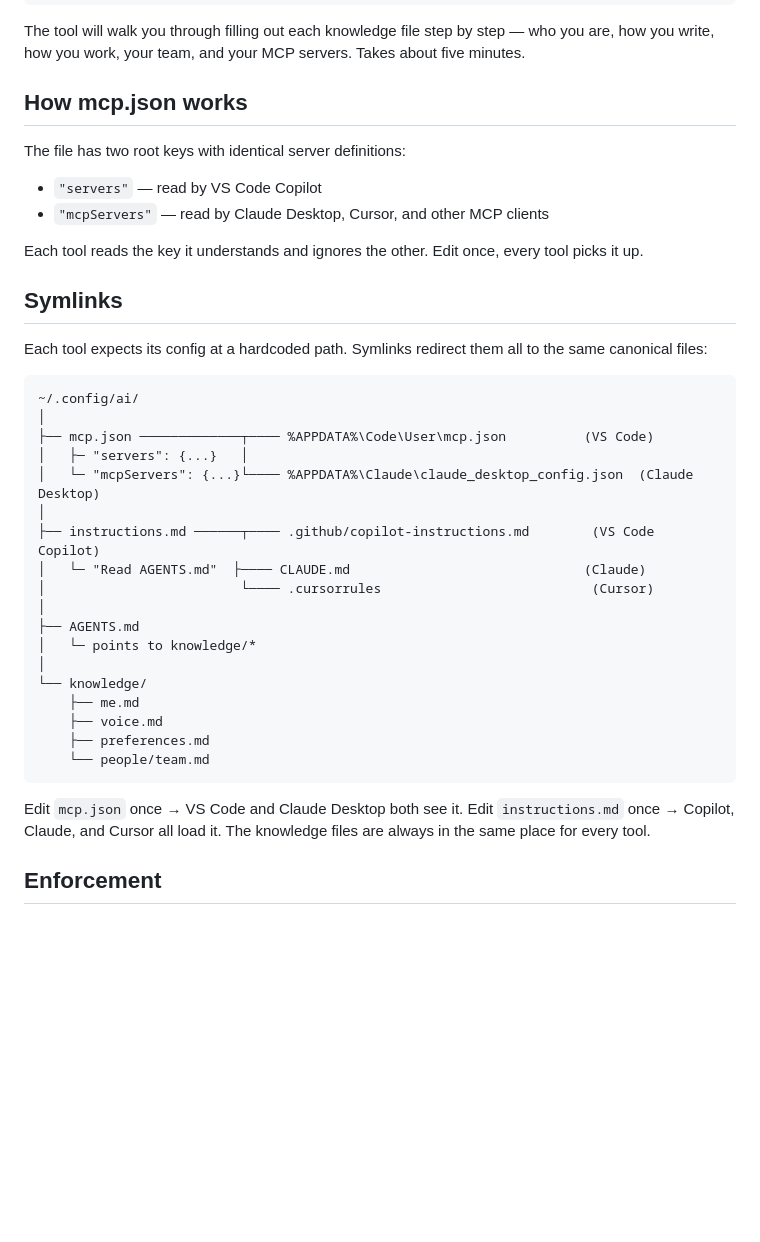
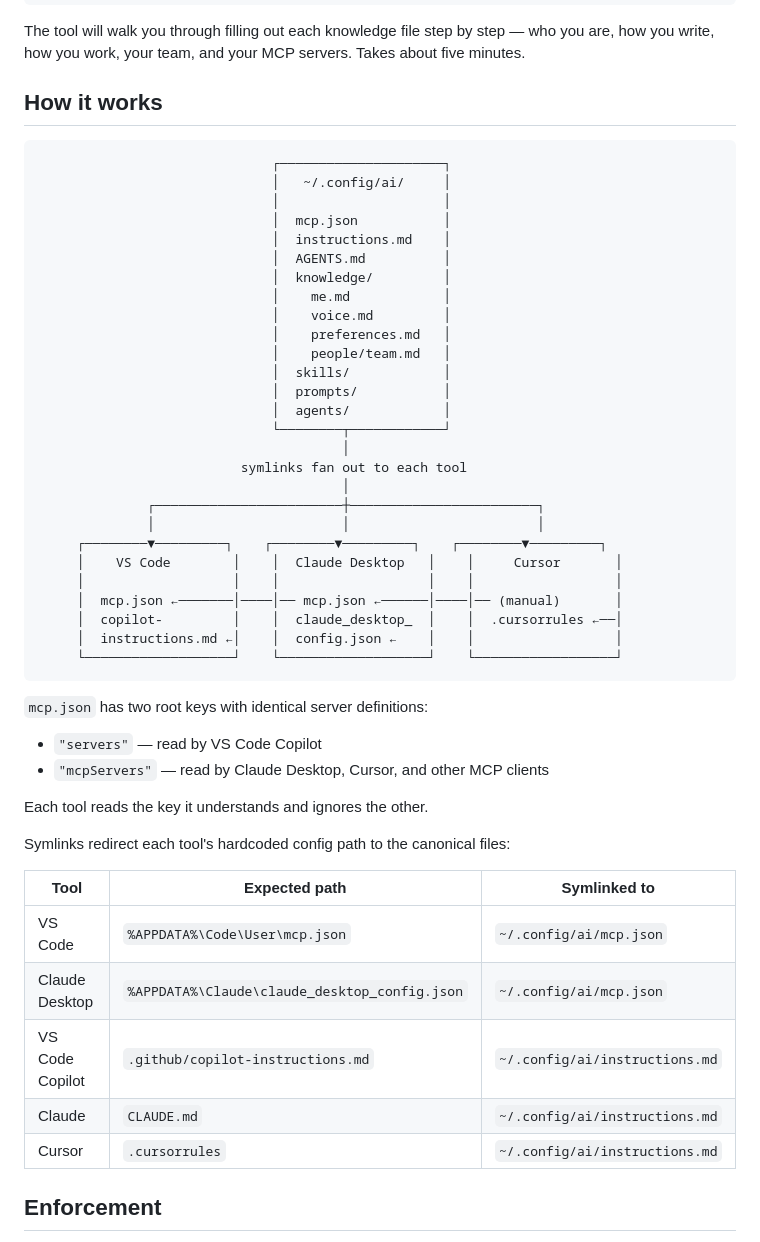
Before and after one commit to glennmusa/config-ai, a Markdown page: README.md, the part around one of its changes. Rendered like a GitHub page; blank space fills up the shorter version.

Commit message:
Restructure README: diagram + table in How it works

````diff
--- a/README.md
+++ b/README.md
@@ -58,44 +35,53 @@ The tool will walk you through filling out each knowledge file
 step by step — who you are, how you write, how you work, your team,
 and your MCP servers. Takes about five minutes.
 
-## How mcp.json works
+## How it works
 
-The file has two root keys with identical server definitions:
+```
+                              ┌─────────────────────┐
+                              │   ~/.config/ai/     │
+                              │                     │
+                              │  mcp.json           │
+                              │  instructions.md    │
+                              │  AGENTS.md          │
+                              │  knowledge/         │
+                              │    me.md            │
+                              │    voice.md         │
+                              │    preferences.md   │
+                              │    people/team.md   │
+                              │  skills/            │
+                              │  prompts/           │
+                              │  agents/            │
+                              └────────┬────────────┘
+                                       │
+                          symlinks fan out to each tool
+                                       │
+              ┌────────────────────────┼────────────────────────┐
+              │                        │                        │
+     ┌────────▼─────────┐    ┌────────▼─────────┐    ┌────────▼─────────┐
+     │    VS Code        │    │  Claude Desktop   │    │     Cursor       │
+     │                   │    │                   │    │                  │
+     │  mcp.json ←───────│────│── mcp.json ←──────│────│── (manual)       │
+     │  copilot-         │    │  claude_desktop_  │    │  .cursorrules ←──│
+     │  instructions.md ←│    │  config.json ←    │    │                  │
+     └───────────────────┘    └───────────────────┘    └──────────────────┘
+```
+
+`mcp.json` has two root keys with identical server definitions:
 - `"servers"` — read by VS Code Copilot
 - `"mcpServers"` — read by Claude Desktop, Cursor, and other MCP clients
 
 Each tool reads the key it understands and ignores the other.
-Edit once, every tool picks it up.
 
-## Symlinks
+Symlinks redirect each tool's hardcoded config path to the canonical files:
 
-Each tool expects its config at a hardcoded path.
-Symlinks redirect them all to the same canonical files:
-
-```
-~/.config/ai/
-│
-├── mcp.json ─────────────┬──── %APPDATA%\Code\User\mcp.json          (VS Code)
-│   ├─ "servers": {...}   │
-│   └─ "mcpServers": {...}└──── %APPDATA%\Claude\claude_desktop_config.json  (Claude Desktop)
-│
-├── instructions.md ──────┬──── .github/copilot-instructions.md        (VS Code Copilot)
-│   └─ "Read AGENTS.md"  ├──── CLAUDE.md                              (Claude)
-│                         └──── .cursorrules                           (Cursor)
-│
-├── AGENTS.md
-│   └─ points to knowledge/*
-│
-└── knowledge/
-    ├── me.md
-    ├── voice.md
-    ├── preferences.md
-    └── people/team.md
-```
-
-Edit `mcp.json` once → VS Code and Claude Desktop both see it.
-Edit `instructions.md` once → Copilot, Claude, and Cursor all load it.
-The knowledge files are always in the same place for every tool.
+| Tool | Expected path | Symlinked to |
+|------|---------------|--------------|
+| VS Code | `%APPDATA%\Code\User\mcp.json` | `~/.config/ai/mcp.json` |
+| Claude Desktop | `%APPDATA%\Claude\claude_desktop_config.json` | `~/.config/ai/mcp.json` |
+| VS Code Copilot | `.github/copilot-instructions.md` | `~/.config/ai/instructions.md` |
+| Claude | `CLAUDE.md` | `~/.config/ai/instructions.md` |
+| Cursor | `.cursorrules` | `~/.config/ai/instructions.md` |
 
 ## Enforcement
 
````
Also changed, not shown: other parts of README.md (+0 -23 lines).
